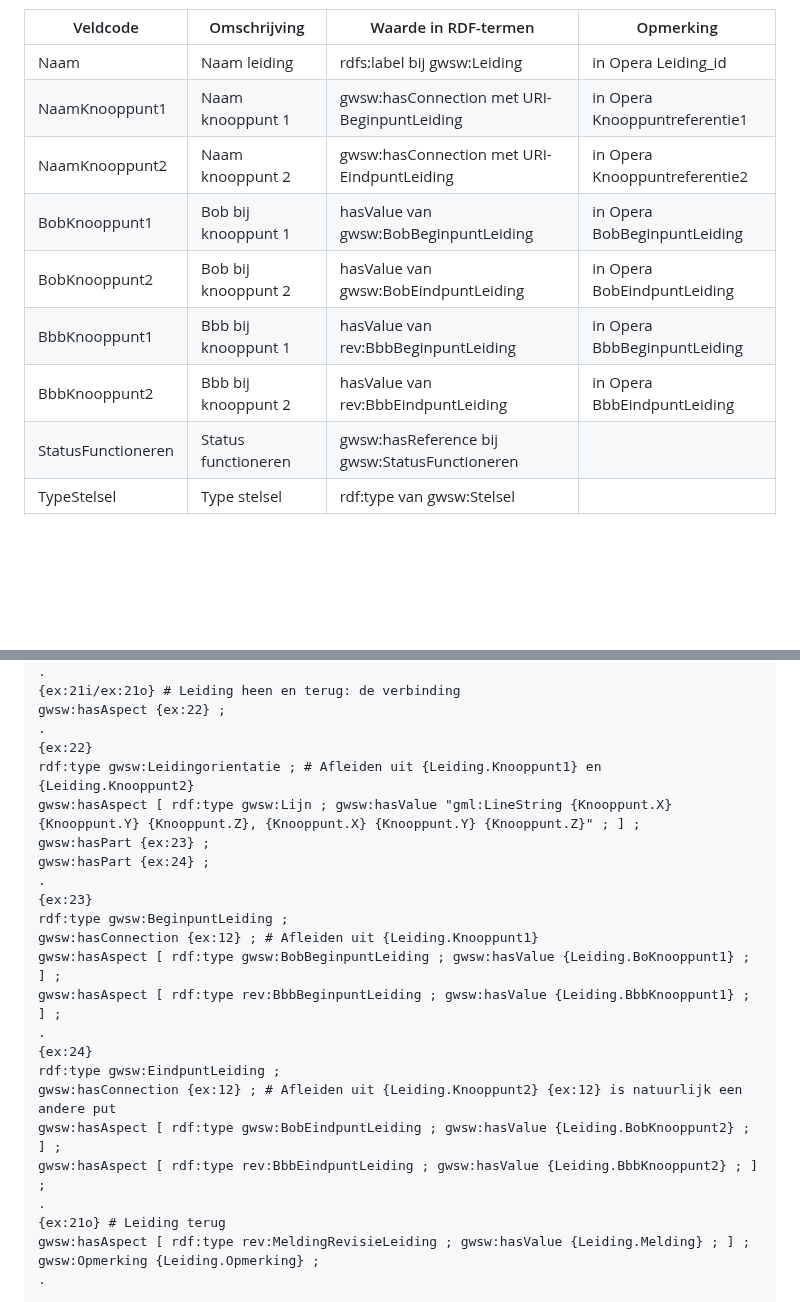
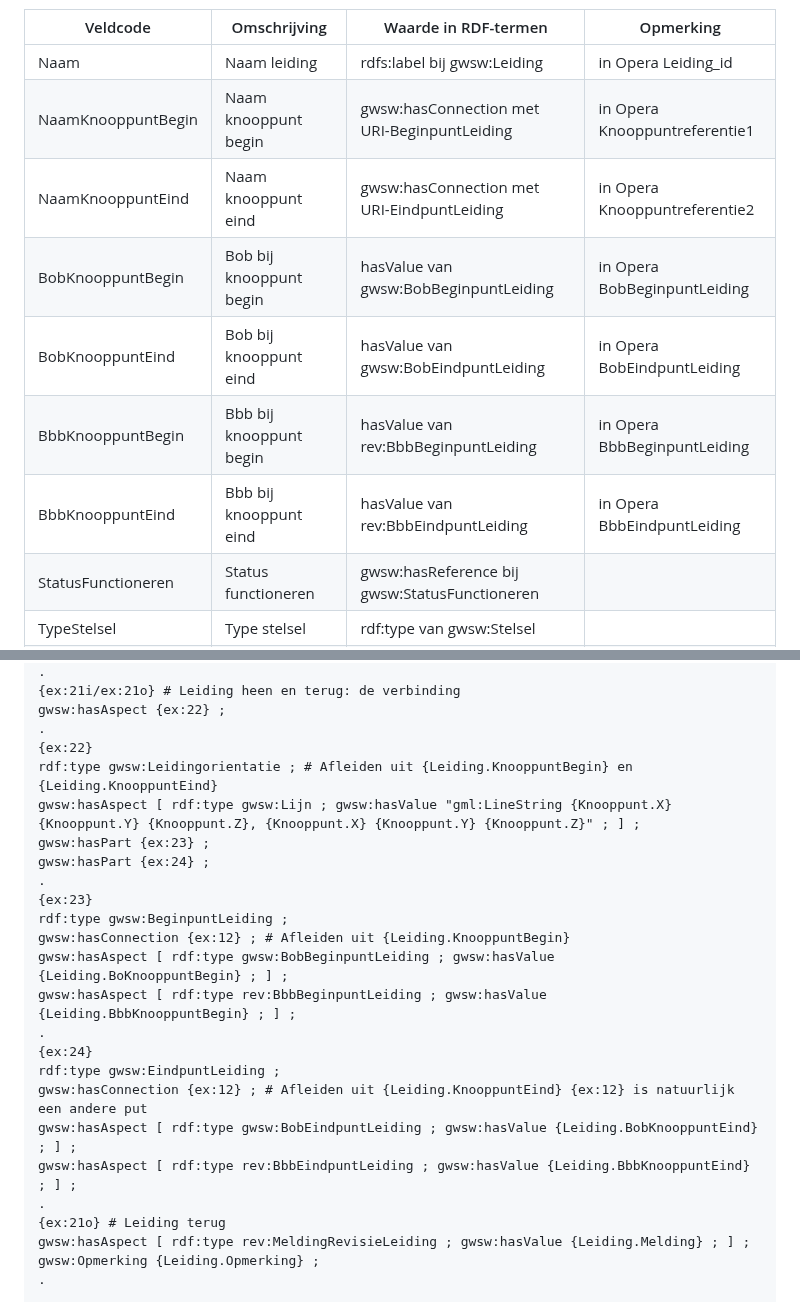
Before and after one commit to StichtingRIONED/gwsw-revisies, a Markdown page: main.md, 2 parts joined by grey strips. Drawn GitHub-style; blank space fills up the shorter version.

Commit message:
Consequent begin/eind ipv 1/2

```diff
--- a/main.md
+++ b/main.md
@@ -122,12 +122,12 @@ In de volgende tabellen staan de uitwisselgegevens per groep, de veldcode identi
 | Veldcode           | Omschrijving            | Waarde in RDF-termen                            | Opmerking                     |
 |--------------------|-------------------------|-------------------------------------------------|-------------------------------|
 | Naam               | Naam leiding            | rdfs:label bij gwsw:Leiding                     | in Opera Leiding_id           |
-| NaamKnooppunt1     | Naam knooppunt 1        | gwsw:hasConnection met URI-BeginpuntLeiding     | in Opera Knooppuntreferentie1 |
-| NaamKnooppunt2     | Naam knooppunt 2        | gwsw:hasConnection met URI-EindpuntLeiding      | in Opera Knooppuntreferentie2 |
-| BobKnooppunt1      | Bob bij knooppunt 1     | hasValue van gwsw:BobBeginpuntLeiding           | in Opera BobBeginpuntLeiding  |
-| BobKnooppunt2      | Bob bij knooppunt 2     | hasValue van gwsw:BobEindpuntLeiding            | in Opera BobEindpuntLeiding   |
-| BbbKnooppunt1      | Bbb bij knooppunt 1     | hasValue van rev:BbbBeginpuntLeiding            | in Opera BbbBeginpuntLeiding  |
-| BbbKnooppunt2      | Bbb bij knooppunt 2     | hasValue van rev:BbbEindpuntLeiding             | in Opera BbbEindpuntLeiding   |
+| NaamKnooppuntBegin | Naam knooppunt begin    | gwsw:hasConnection met URI-BeginpuntLeiding     | in Opera Knooppuntreferentie1 |
+| NaamKnooppuntEind  | Naam knooppunt eind     | gwsw:hasConnection met URI-EindpuntLeiding      | in Opera Knooppuntreferentie2 |
+| BobKnooppuntBegin  | Bob bij knooppunt begin | hasValue van gwsw:BobBeginpuntLeiding           | in Opera BobBeginpuntLeiding  |
+| BobKnooppuntEind   | Bob bij knooppunt eind  | hasValue van gwsw:BobEindpuntLeiding            | in Opera BobEindpuntLeiding   |
+| BbbKnooppuntBegin  | Bbb bij knooppunt begin | hasValue van rev:BbbBeginpuntLeiding            | in Opera BbbBeginpuntLeiding  |
+| BbbKnooppuntEind   | Bbb bij knooppunt eind  | hasValue van rev:BbbEindpuntLeiding             | in Opera BbbEindpuntLeiding   |
 | StatusFunctioneren | Status functioneren     | gwsw:hasReference bij gwsw:StatusFunctioneren   |                               |
 | TypeStelsel        | Type stelsel            | rdf:type van gwsw:Stelsel                       |                               |
 | Type               | Type leiding            | rdf:type van gwsw:Leiding                       | in Opera Leidingtype          |
@@ -257,22 +257,22 @@ Het ziet er dan als volgt uit:
       gwsw:hasAspect {ex:22} ;
 .
 {ex:22}
-      rdf:type gwsw:Leidingorientatie ; \# Afleiden uit {Leiding.Knooppunt1} en {Leiding.Knooppunt2}
+      rdf:type gwsw:Leidingorientatie ; \# Afleiden uit {Leiding.KnooppuntBegin} en {Leiding.KnooppuntEind}
       gwsw:hasAspect \[ rdf:type gwsw:Lijn ; gwsw:hasValue "gml:LineString {Knooppunt.X} {Knooppunt.Y} {Knooppunt.Z}, {Knooppunt.X} {Knooppunt.Y} {Knooppunt.Z}" ; ] ;
       gwsw:hasPart {ex:23} ;
       gwsw:hasPart {ex:24} ;
 .
 {ex:23}
       rdf:type gwsw:BeginpuntLeiding ;
-      gwsw:hasConnection {ex:12} ; \# Afleiden uit {Leiding.Knooppunt1}
-      gwsw:hasAspect \[ rdf:type gwsw:BobBeginpuntLeiding ; gwsw:hasValue {Leiding.BoKnooppunt1} ; ] ;
-      gwsw:hasAspect \[ rdf:type rev:BbbBeginpuntLeiding ; gwsw:hasValue {Leiding.BbbKnooppunt1} ; ] ;
+      gwsw:hasConnection {ex:12} ; \# Afleiden uit {Leiding.KnooppuntBegin}
+      gwsw:hasAspect \[ rdf:type gwsw:BobBeginpuntLeiding ; gwsw:hasValue {Leiding.BoKnooppuntBegin} ; ] ;
+      gwsw:hasAspect \[ rdf:type rev:BbbBeginpuntLeiding ; gwsw:hasValue {Leiding.BbbKnooppuntBegin} ; ] ;
 .
 {ex:24}
       rdf:type gwsw:EindpuntLeiding ;
-      gwsw:hasConnection {ex:12} ; \# Afleiden uit {Leiding.Knooppunt2} {ex:12} is natuurlijk een andere put
-      gwsw:hasAspect \[ rdf:type gwsw:BobEindpuntLeiding ; gwsw:hasValue {Leiding.BobKnooppunt2} ; ] ;
-      gwsw:hasAspect \[ rdf:type rev:BbbEindpuntLeiding ; gwsw:hasValue {Leiding.BbbKnooppunt2} ; ] ;
+      gwsw:hasConnection {ex:12} ; \# Afleiden uit {Leiding.KnooppuntEind} {ex:12} is natuurlijk een andere put
+      gwsw:hasAspect \[ rdf:type gwsw:BobEindpuntLeiding ; gwsw:hasValue {Leiding.BobKnooppuntEind} ; ] ;
+      gwsw:hasAspect \[ rdf:type rev:BbbEindpuntLeiding ; gwsw:hasValue {Leiding.BbbKnooppuntEind} ; ] ;
 .
 {ex:21o} \# Leiding terug
       gwsw:hasAspect \[ rdf:type rev:MeldingRevisieLeiding ; gwsw:hasValue {Leiding.Melding} ; ] ;
```
